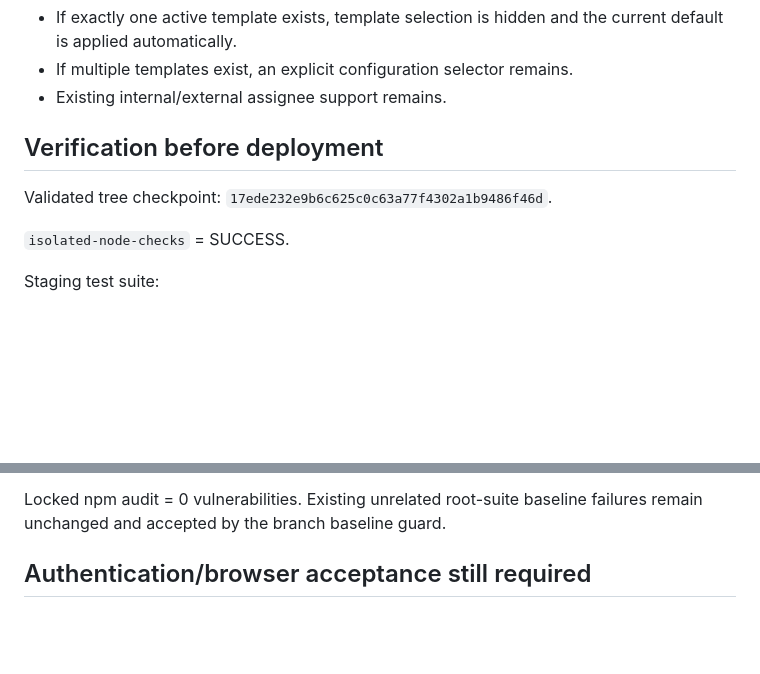
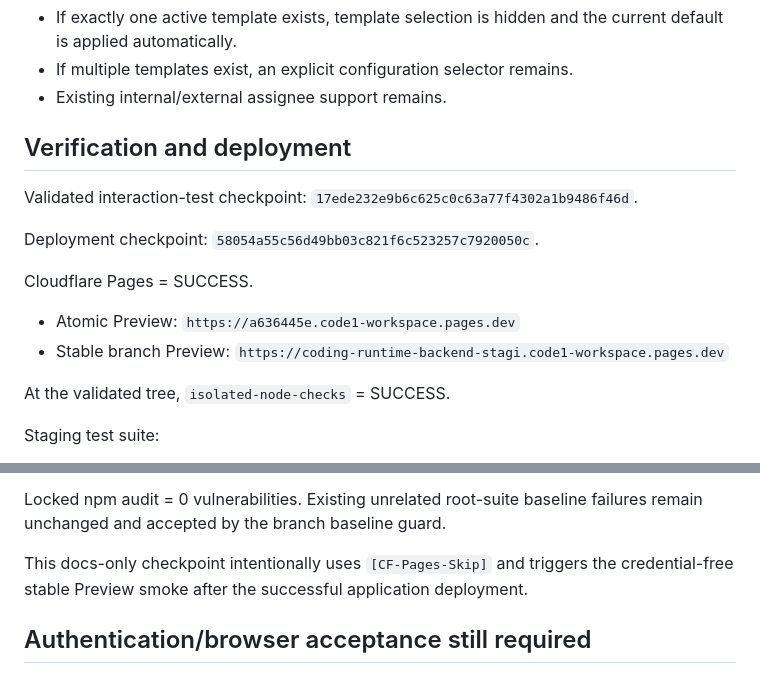
Before and after one commit to ydh1121/code1-workspace, a Markdown page: docs/coding/PLANNING_MATERIAL_UX_ARCHITECTURE_20260914.md, 2 parts joined by grey strips. GitHub-like rendering; blank space fills up the shorter version.

Commit message:
[CF-Pages-Skip] docs(coding): record msg-0096 preview deployment

```diff
--- a/docs/coding/PLANNING_MATERIAL_UX_ARCHITECTURE_20260914.md
+++ b/docs/coding/PLANNING_MATERIAL_UX_ARCHITECTURE_20260914.md
@@ -60,11 +60,18 @@ The Planning Material request flow was rebuilt around the actual user task rathe
 - If multiple templates exist, an explicit configuration selector remains.
 - Existing internal/external assignee support remains.
 
-## Verification before deployment
+## Verification and deployment
 
-Validated tree checkpoint: `17ede232e9b6c625c0c63a77f4302a1b9486f46d`.
+Validated interaction-test checkpoint: `17ede232e9b6c625c0c63a77f4302a1b9486f46d`.
 
-`isolated-node-checks` = SUCCESS.
+Deployment checkpoint: `58054a55c56d49bb03c821f6c523257c7920050c`.
+
+Cloudflare Pages = SUCCESS.
+
+- Atomic Preview: `https://a636445e.code1-workspace.pages.dev`
+- Stable branch Preview: `https://coding-runtime-backend-stagi.code1-workspace.pages.dev`
+
+At the validated tree, `isolated-node-checks` = SUCCESS.
 
 Staging test suite:
 
@@ -79,6 +86,8 @@ Interaction tests use `happy-dom` and dispatch DOM events rather than only match
 3. Assigned submitter/PARTNER mode: same compose/drop affordance with no internal review controls.
 
 Locked npm audit = 0 vulnerabilities. Existing unrelated root-suite baseline failures remain unchanged and accepted by the branch baseline guard.
+
+This docs-only checkpoint intentionally uses `[CF-Pages-Skip]` and triggers the credential-free stable Preview smoke after the successful application deployment.
 
 ## Authentication/browser acceptance still required
 
```
